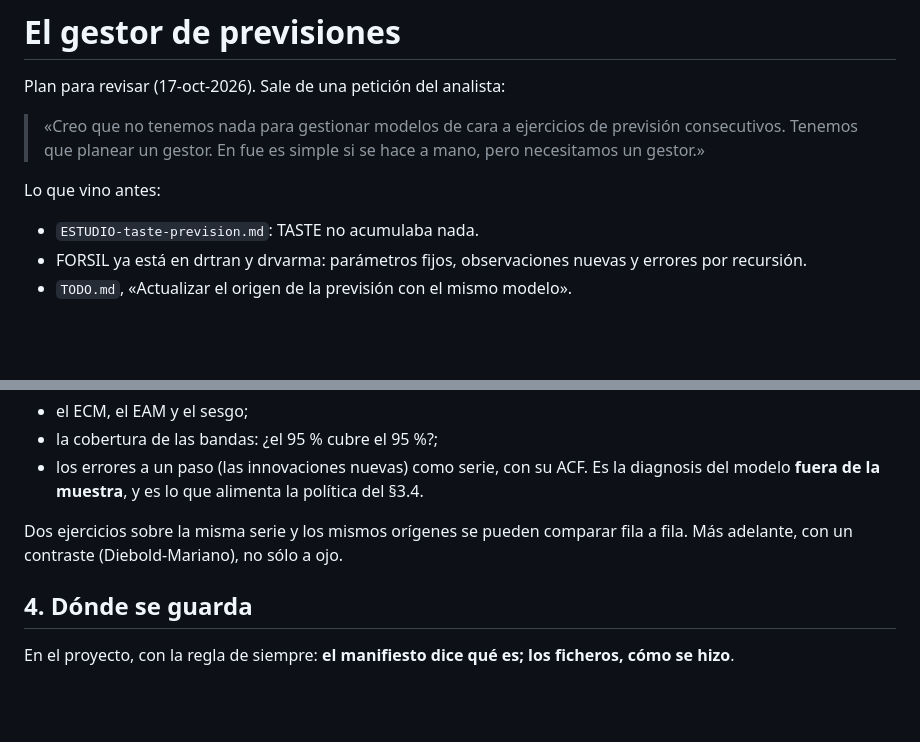
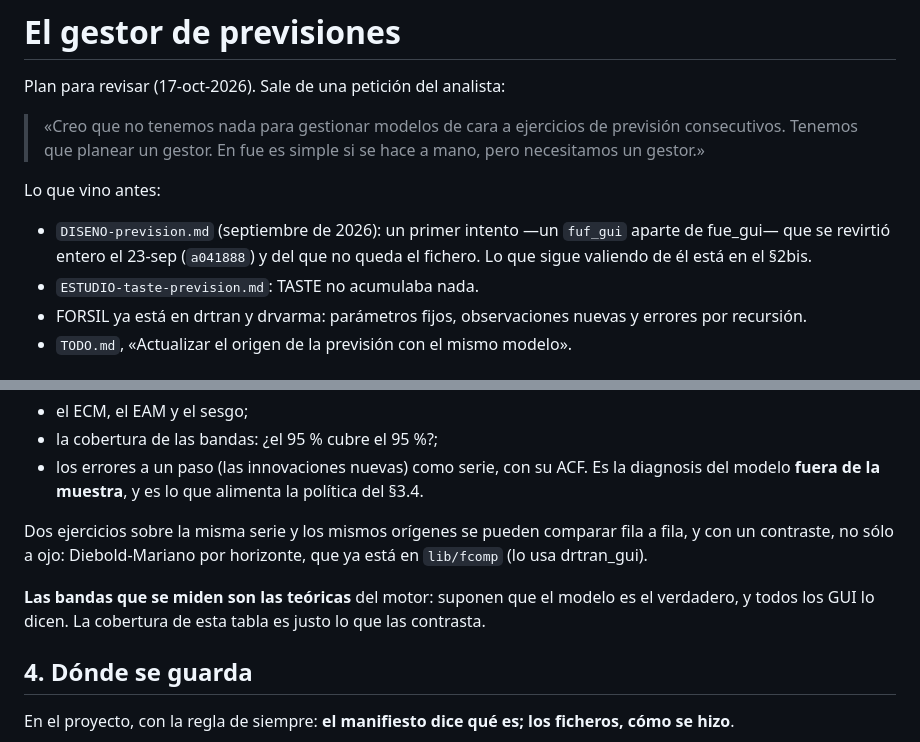
Before and after one commit to davidesg/atsw-gui, a Markdown page: docs/DISENO-gestor-previsiones.md, 2 parts joined by grey strips. GitHub-like rendering; blank space fills up the shorter version.

```diff
--- a/docs/DISENO-gestor-previsiones.md
+++ b/docs/DISENO-gestor-previsiones.md
@@ -7,6 +7,9 @@ Plan para revisar (17-oct-2026). Sale de una petición del analista:
 > se hace a mano, pero necesitamos un gestor.»
 
 Lo que vino antes:
+- `DISENO-prevision.md` (septiembre de 2026): un primer intento —un
+  `fuf_gui` aparte de fue_gui— que se revirtió entero el 23-sep (`a041888`)
+  y del que no queda el fichero. Lo que sigue valiendo de él está en el §2bis.
 - `ESTUDIO-taste-prevision.md`: TASTE no acumulaba nada.
 - FORSIL ya está en drtran y drvarma: parámetros fijos, observaciones
   nuevas y errores por recursión.
@@ -154,7 +202,12 @@ lo que dice el motor. De ahí salen, **por horizonte y por modelo vigente**:
   la política del §3.4.
 
 Dos ejercicios sobre la misma serie y los mismos orígenes se pueden comparar
-fila a fila. Más adelante, con un contraste (Diebold-Mariano), no sólo a ojo.
+fila a fila, y con un contraste, no sólo a ojo: Diebold-Mariano por
+horizonte, que ya está en `lib/fcomp` (lo usa drtran_gui).
+
+**Las bandas que se miden son las teóricas** del motor: suponen que el
+modelo es el verdadero, y todos los GUI lo dicen. La cobertura de esta tabla
+es justo lo que las contrasta.
 
 ## 4. Dónde se guarda
 
```
Also changed, not shown: other parts of docs/DISENO-gestor-previsiones.md (+45 -0 lines), docs/ESTUDIO-taste-prevision.md (+3 -2 lines), docs/TODO.md (+14 -10 lines).
